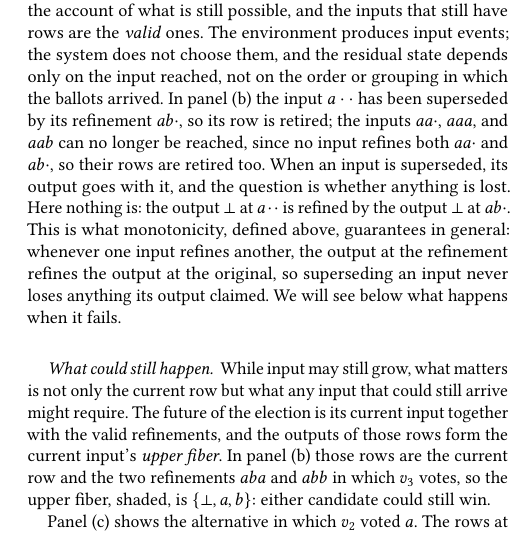
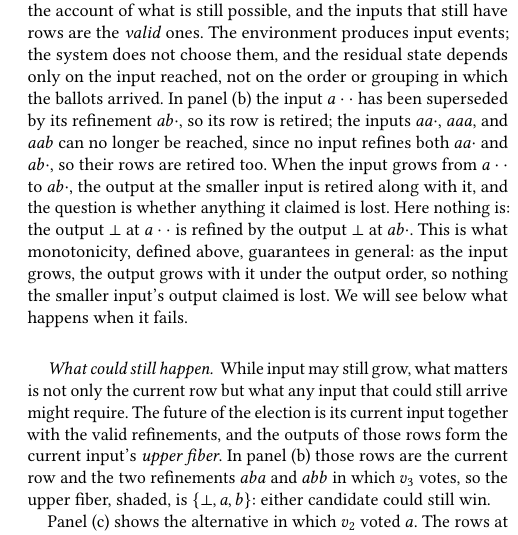
Before and after one commit to jhellerstein/coord-criterion, a LaTeX document (main.tex): part of one column of page 3 of 18, cut so that both start at the same text. Compiled offline with pdfLaTeX.

Commit message:
Election story: state monotonicity as input and output growing together

```diff
--- a/main.tex
+++ b/main.tex
@@ -376,13 +376,13 @@ grouping in which the ballots arrived.  In panel (b) the input $a\cdot\cdot$
 has been superseded by its refinement $ab\cdot$, so its row is retired; the
 inputs $aa\cdot$, $aaa$, and $aab$ can no longer be reached, since no input
 refines both $aa\cdot$ and $ab\cdot$, so their rows are retired too.  When
-an input is superseded, its output goes with it, and the question is whether
-anything is lost.  Here nothing is: the output $\bot$ at $a\cdot\cdot$ is
+the input grows from $a\cdot\cdot$ to $ab\cdot$, the output at the smaller
+input is retired along with it, and the question is whether anything it
+claimed is lost.  Here nothing is: the output $\bot$ at $a\cdot\cdot$ is
 refined by the output $\bot$ at $ab\cdot$.  This is what monotonicity, defined
-above, guarantees in general: whenever one input refines another, the output
-at the refinement refines the output at the original, so superseding an input
-never loses anything its output claimed.  We will see below what happens when
-it fails.
+above, guarantees in general: as the input grows, the output grows with it
+under the output order, so nothing the smaller input's output claimed is
+lost.  We will see below what happens when it fails.
 
 \paragraph{What could still happen.}
 While input may still grow, what matters is not only the current row but what
```
